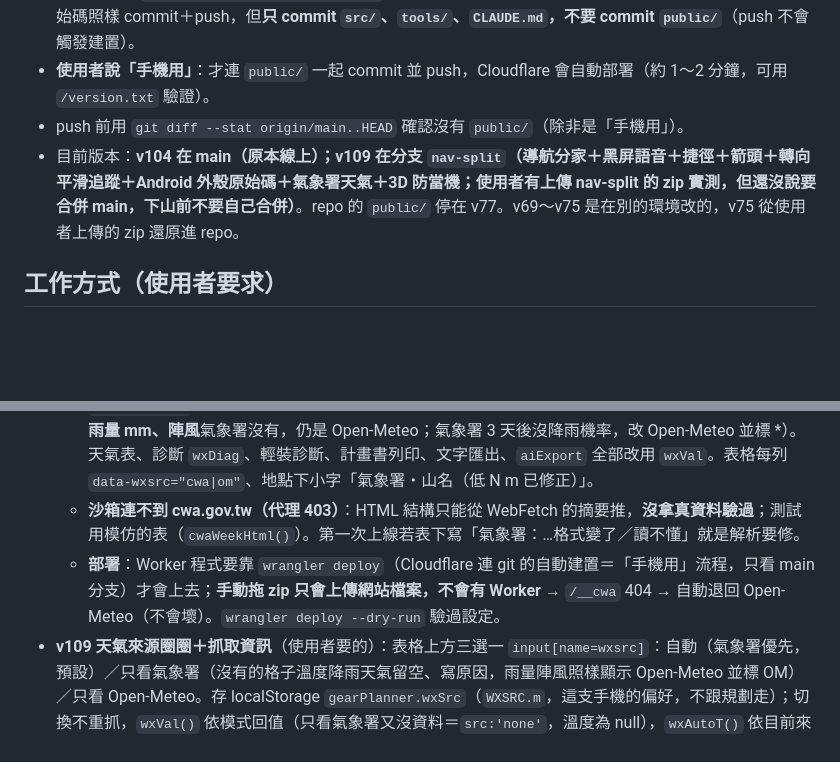
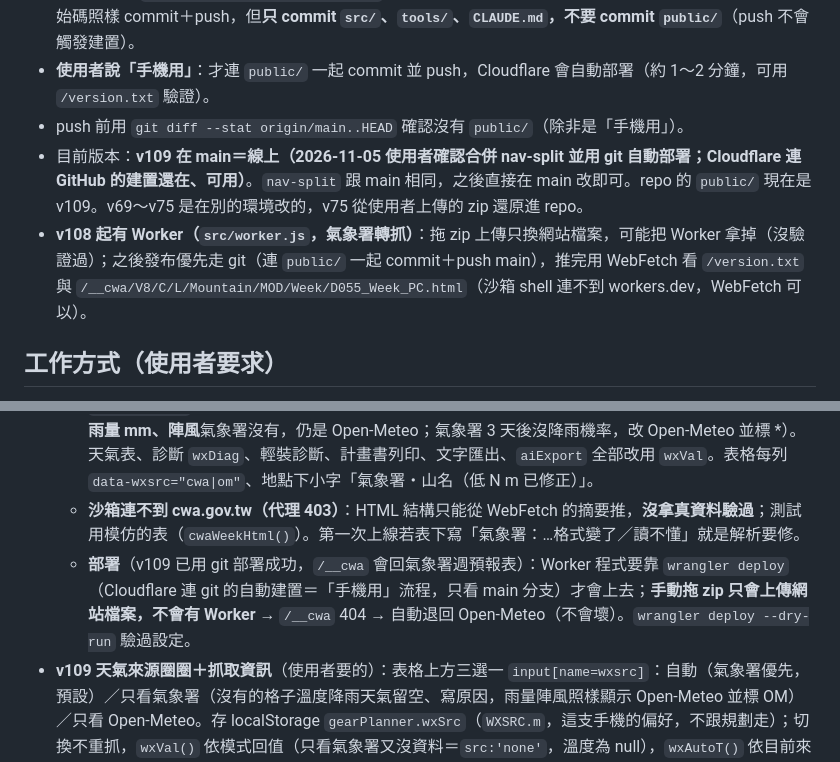
Before and after one commit to makoto840208-blip/my-project, a Markdown page: CLAUDE.md, 2 parts joined by grey strips. Drawn GitHub-style; blank space fills up the shorter version.

Commit message:
交接筆記：v109 已在 main 上線、Worker 部署方式
Co-Authored-By: Claude Opus 5.5 <noreply@anthropic.com>
Claude-Session: https://claude.ai/code/session_019BUBBAhWmBBEaBuiXS3VZg

```diff
--- a/CLAUDE.md
+++ b/CLAUDE.md
@@ -14,7 +14,8 @@
 - **預設**：改完 `python3 tools/build.py <下一版>`，把 dist 的 zip 傳給使用者，他自己拖到 Cloudflare 上傳。原始碼照樣 commit＋push，但**只 commit `src/`、`tools/`、`CLAUDE.md`，不要 commit `public/`**（push 不會觸發建置）。
 - **使用者說「手機用」**：才連 `public/` 一起 commit 並 push，Cloudflare 會自動部署（約 1～2 分鐘，可用 `/version.txt` 驗證）。
 - push 前用 `git diff --stat origin/main..HEAD` 確認沒有 `public/`（除非是「手機用」）。
-- 目前版本：**v104 在 main（原本線上）；v109 在分支 `nav-split`（導航分家＋黑屏語音＋捷徑＋箭頭＋轉向平滑追蹤＋Android 外殼原始碼＋氣象署天氣＋3D 防當機；使用者有上傳 nav-split 的 zip 實測，但還沒說要合併 main，下山前不要自己合併）**。repo 的 `public/` 停在 v77。v69～v75 是在別的環境改的，v75 從使用者上傳的 zip 還原進 repo。
+- 目前版本：**v109 在 main＝線上（2026-11-05 使用者確認合併 nav-split 並用 git 自動部署；Cloudflare 連 GitHub 的建置還在、可用）**。`nav-split` 跟 main 相同，之後直接在 main 改即可。repo 的 `public/` 現在是 v109。v69～v75 是在別的環境改的，v75 從使用者上傳的 zip 還原進 repo。
+- **v108 起有 Worker（`src/worker.js`，氣象署轉抓）**：拖 zip 上傳只換網站檔案，可能把 Worker 拿掉（沒驗證過）；之後發布優先走 git（連 `public/` 一起 commit＋push main），推完用 WebFetch 看 `/version.txt` 與 `/__cwa/V8/C/L/Mountain/MOD/Week/D055_Week_PC.html`（沙箱 shell 連不到 workers.dev，WebFetch 可以）。
 
 ## 工作方式（使用者要求）
 - **討論還沒結束不要先開工**，使用者明確說「開始／做」才動手。
@@ -47,7 +48,7 @@
   - App：`cwaGet()` 先試 `/__cwa`，再試直接 `www.cwa.gov.tw`（大概會被 CORS 擋）；`cwaOverlay(pts)` 在 Open-Meteo 抓完後，每個天氣點找 **6 km 內、名字對得上**的氣象署山頭：座標用 OSM 山頭（`PK.list`，沒有全台就 `pkEnsure`）＋`cwaNorm()`（去掉「主山／大山／山」再接方位峰：奇萊主山南峰＝奇萊南峰）；溫度依海拔差每 100 m 0.65°C 修正。`cwaParseWeek()` 解析失敗會丟錯 → `S.wx.cwaErr`，表下寫原因、整張用 Open-Meteo。
   - `wxVal(p,d,i)`：一格天氣的合併值（氣象署有就用它的最低／最高、體感最低、降雨機率、天氣文字；**雨量 mm、陣風**氣象署沒有，仍是 Open-Meteo；氣象署 3 天後沒降雨機率，改 Open-Meteo 並標 *）。天氣表、診斷 `wxDiag`、輕裝診斷、計畫書列印、文字匯出、`aiExport` 全部改用 `wxVal`。表格每列 `data-wxsrc="cwa|om"`、地點下小字「氣象署・山名（低 N m 已修正）」。
   - **沙箱連不到 cwa.gov.tw（代理 403）**：HTML 結構只能從 WebFetch 的摘要推，**沒拿真資料驗過**；測試用模仿的表（`cwaWeekHtml()`）。第一次上線若表下寫「氣象署：…格式變了／讀不懂」就是解析要修。
-  - **部署**：Worker 程式要靠 `wrangler deploy`（Cloudflare 連 git 的自動建置＝「手機用」流程，只看 main 分支）才會上去；**手動拖 zip 只會上傳網站檔案，不會有 Worker** → `/__cwa` 404 → 自動退回 Open-Meteo（不會壞）。`wrangler deploy --dry-run` 驗過設定。
+  - **部署**（v109 已用 git 部署成功，`/__cwa` 會回氣象署週預報表）：Worker 程式要靠 `wrangler deploy`（Cloudflare 連 git 的自動建置＝「手機用」流程，只看 main 分支）才會上去；**手動拖 zip 只會上傳網站檔案，不會有 Worker** → `/__cwa` 404 → 自動退回 Open-Meteo（不會壞）。`wrangler deploy --dry-run` 驗過設定。
 - **v109 天氣來源圈圈＋抓取資訊**（使用者要的）：表格上方三選一 `input[name=wxsrc]`：自動（氣象署優先，預設）／只看氣象署（沒有的格子溫度降雨天氣留空、寫原因，雨量陣風照樣顯示 Open-Meteo 並標 OM）／只看 Open-Meteo。存 localStorage `gearPlanner.wxSrc`（`WXSRC.m`，這支手機的偏好，不跟規劃走）；切換不重抓，`wxVal()` 依模式回值（只看氣象署又沒資料＝`src:'none'`，溫度為 null），`wxAutoT()` 依目前來源重算自動最低／最高溫，診斷／列印／匯出跟著走。表下「抓取資訊」：抓取時間＋每個地點一行（氣象署 ✓ 山名、距離、海拔差、幾天，或 ✕ 原因＝`p.cwaI`；Open-Meteo ✓ 幾天、依幾 m 修正）。圈圈是自訂樣式（空心沙色圈，不用白色）。
 - **圖層選單選了不關**：規劃地圖 `.lyrmenu` 和導航圖層橫條（`navStrip('layers')`）選底圖／3D／山名／省電後都留著（點外面、✕、或再按圖層鈕才關），保留橫向捲動位置。
 - **網頁版導航「更多」**：`@media (pointer:fine)` 時 `#navStrip .nsl`、導航 `.lyrmenu` 改換行排（以前一排超出畫面、滑鼠滑不動，後面的按鈕點不到），太矮時上下捲；`hScrollMouse()` 讓滾輪／按住拖可左右捲（拖完 `HSDRAG` 擋掉誤點）。
```
